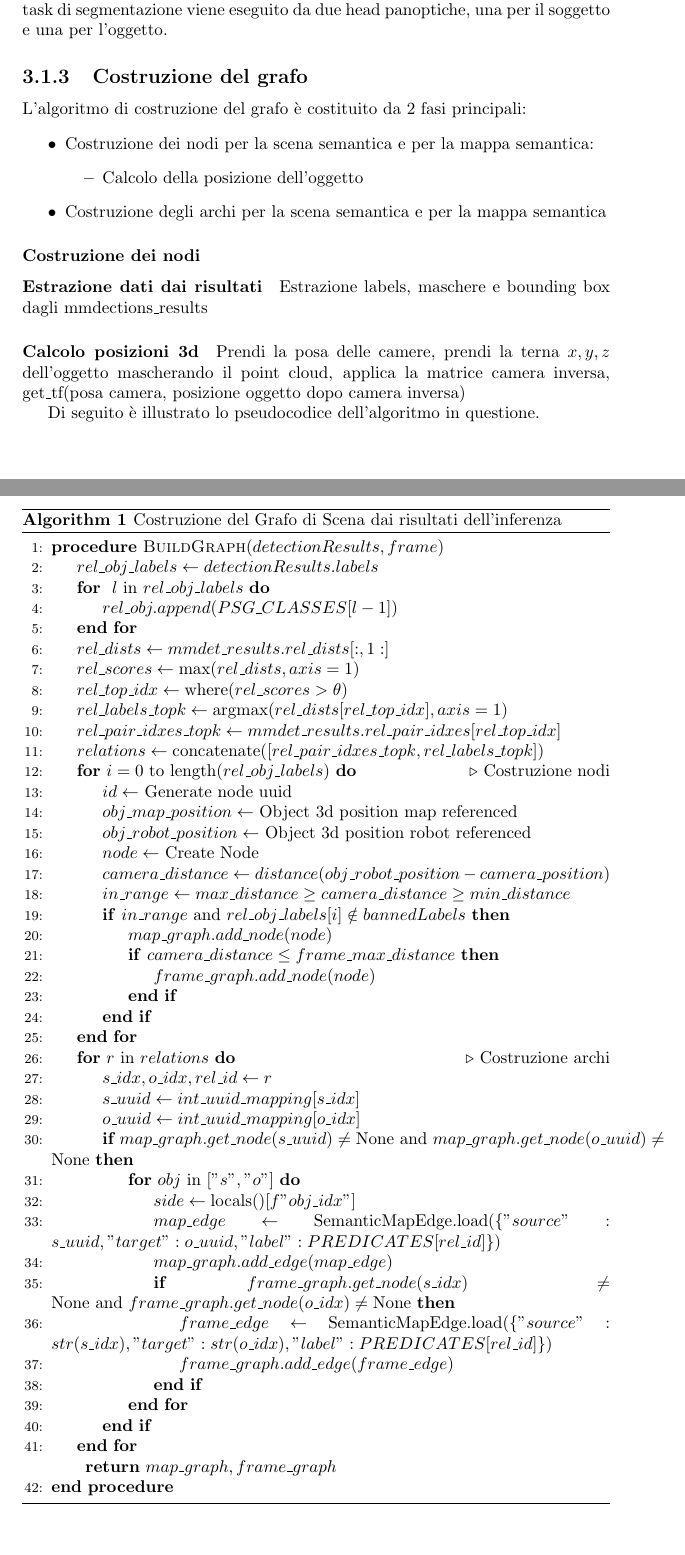
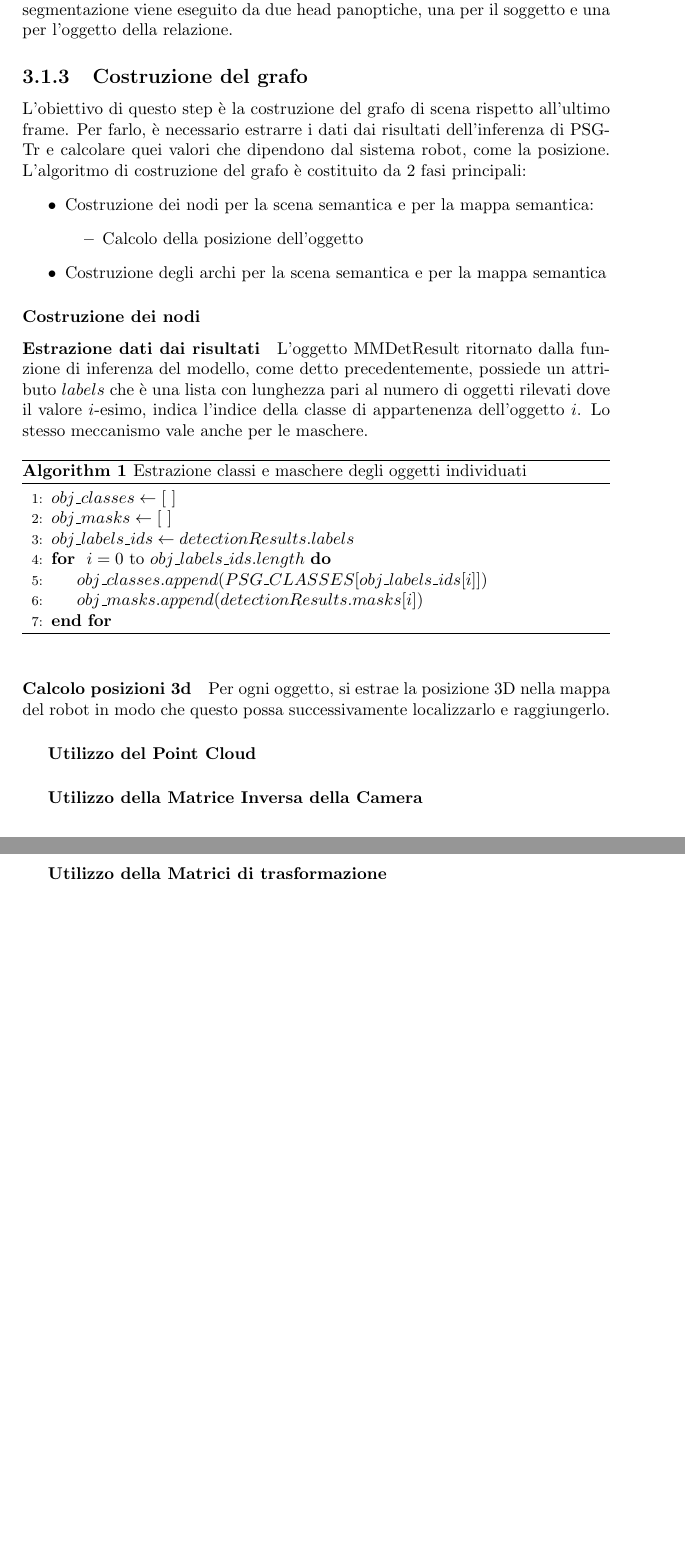
Before and after one commit to lucabrini/environment-perception-thesis, a LaTeX book (main.tex, which reads src/scene_graph.tex): two parts of pages 13 and 14 of 21 before the commit and two parts of pages 13 and 14 of 20 after it, joined at a grey line, cut so that both start at the same text, the shorter picture padded with empty space. Compiled offline with pdfLaTeX; a LaTeX package or settings file that is missing is left out.

Commit message:
Finished 'Estrazione dati dai risultati' paragraph

```diff
--- a/src/scene_graph.tex
+++ b/src/scene_graph.tex
@@ -40,8 +39,8 @@ L'architettura di PSGTr basata su DETR \cite{detr} e HOI \cite{hoi}. Il modello
 \subparagraph*{Pipeline PSGTr}
-Attraverso una \gls{backbone} CNN, PSGTr estrae le features dell'immagine che successivamente vengono date in input insieme alle triplet queries e ai positional encodings nel transformer encoder-decoder. In questo processo, l'obiettivo è che le query apprendano la rappresentazione del grafo di scena a triple in modo che per ognuna di esse, le predictions di  $(soggetto, predicato, verbo)$ possano successivamente essere estratte da tre Feed Forward Network. Infine, il task di segmentazione viene eseguito da due head panoptiche, una per il soggetto e una per l'oggetto.
+Attraverso una \gls{backbone} CNN, PSGTr estrae le features dell'immagine e i positional encodings che, insieme alle triplet queries, vengono dati in input al transformer encoder-decoder. In questo processo, l'obiettivo è che le query apprendano la rappresentazione del grafo di scena a triple in modo che per ognuna di esse, le predictions di  $(soggetto, predicato, verbo)$ possano successivamente essere estratte da tre Feed Forward Network. Infine, il task di segmentazione viene eseguito da due head panoptiche, una per il soggetto e una per l'oggetto della relazione.
 
-% TODO: manca la pipeline
 \subsection{Costruzione del grafo}
+L'obiettivo di questo step è la costruzione del grafo di scena rispetto all'ultimo frame. Per farlo, è necessario estrarre i dati dai risultati dell'inferenza di PSGTr e calcolare quei valori che dipendono dal sistema robot, come la posizione.
 L'algoritmo di costruzione del grafo è costituito da 2 fasi principali:
 \begin{itemize}
   \item Costruzione dei nodi per la scena semantica e per la mappa semantica:
@@ -53,66 +52,27 @@ L'algoritmo di costruzione del grafo è costituito da 2 fasi principali:
 
 \subsubsection{Costruzione dei nodi}
 \paragraph{Estrazione dati dai risultati}
-% TODO: Da fare
-Estrazione labels, maschere e bounding box dagli mmdections\_results
-\paragraph{Calcolo posizioni 3d}
-% TODO: Da fare
-Prendi la posa delle camere, prendi la terna $x,y,z$ dell'oggetto mascherando il point cloud, applica la matrice camera inversa, get\_tf(posa camera, posizione oggetto dopo camera inversa)
+L'oggetto MMDetResult ritornato dalla funzione di inferenza del modello, come detto precedentemente, possiede un attributo $labels$ che è una lista con lunghezza pari al numero di oggetti rilevati dove il valore $i$-esimo, indica l'indice della classe di appartenenza dell'oggetto $i$. Lo stesso meccanismo vale anche per le maschere.
+
+\begin{algorithm}
+  \caption{Estrazione classi e maschere degli oggetti individuati}
+  \begin{algorithmic}[1]
+    \State $obj\_classes \gets \text{[ ]}$
+    \State $obj\_masks \gets \text{[ ]}$
+    \State $obj\_labels\_ids \gets detectionResults.labels$
+    \For{ $i=0$ to $obj\_labels\_ids.length$}
+      \State $obj\_classes.append(PSG\_CLASSES[obj\_labels\_ids[i]])$
+      \State $obj\_masks.append(detectionResults.masks[i])$
+    \EndFor
+  \end{algorithmic}
+\end{algorithm}
 
 
-Di seguito è illustrato lo pseudocodice dell'algoritmo in questione.
-\begin{algorithm}[H]
-  \caption{Costruzione del Grafo di Scena dai risultati dell'inferenza}
-  \begin{algorithmic}[1]
-  \Procedure{BuildGraph}{$detectionResults, frame$}
-  \State $rel\_obj\_labels \gets detectionResults.labels$
-  \For{ $l$ in $rel\_obj\_labels$}
-    \State $rel\_obj.append(PSG\_CLASSES[l - 1])$
-  \EndFor
-  \State $rel\_dists \gets mmdet\_results.rel\_dists[:, 1:]$
-  \State $rel\_scores \gets \text{max}(rel\_dists, axis=1)$
-
-  \State $rel\_top\_idx \gets \text{where}(rel\_scores > \theta)$
-  \State $rel\_labels\_topk \gets \text{argmax}(rel\_dists[rel\_top\_idx], axis=1)$
-  \State $rel\_pair\_idxes\_topk \gets mmdet\_results.rel\_pair\_idxes[rel\_top\_idx]$
-  \State $relations \gets \text{concatenate}([rel\_pair\_idxes\_topk, rel\_labels\_topk])$
-
-  \For{$i=0 \text{ to } \text{length}(rel\_obj\_labels)$}\Comment{Costruzione nodi}
-      \State $id \gets$ Generate node uuid
-      \State $obj\_map\_position \gets$ Object 3d position map referenced
-      \State $obj\_robot\_position \gets$ Object 3d position robot referenced
-      \State $node \gets$ Create Node
-      \State $camera\_distance \gets distance(obj\_robot\_position - camera\_position)$
-      \State $in\_range \gets max\_distance \geq camera\_distance \geq min\_distance$
-      \If{$in\_range \text{ and } rel\_obj\_labels[i] \notin bannedLabels$}
-          \State $map\_graph.add\_node(node)$
-          \If{$camera\_distance \leq frame\_max\_distance$}
-            \State $frame\_graph.add\_node(node)$
-          \EndIf
-      \EndIf
-  \EndFor
-
-  \For{$r \text{ in } relations$}\Comment{Costruzione archi}
-      \State $s\_idx, o\_idx, rel\_id \gets r$
-      \State $s\_uuid \gets int\_uuid\_mapping[s\_idx]$
-      \State $o\_uuid \gets int\_uuid\_mapping[o\_idx]$
-      \If{$map\_graph.get\_node(s\_uuid) \neq \text{None} \text{ and } map\_graph.get\_node(o\_uuid) \neq \text{None}$}
-          \For{$obj \text{ in } ["s", "o"]$}
-              \State $side \gets \text{locals()}[f"{obj}\_idx"]$
-              \State $map\_edge \gets \text{SemanticMapEdge.load}(\{ "source": s\_uuid, "target": o\_uuid, "label": PREDICATES[rel\_id] \})$
-              \State $map\_graph.add\_edge(map\_edge)$
-              \If{$frame\_graph.get\_node(s\_idx) \neq \text{None} \text{ and } frame\_graph.get\_node(o\_idx) \neq \text{None}$}
-                  \State $frame\_edge \gets \text{SemanticMapEdge.load}(\{ "source": str(s\_idx), "target": str(o\_idx), "label": PREDICATES[rel\_id] \})$
-                  \State $frame\_graph.add\_edge(frame\_edge)$
-              \EndIf
-          \EndFor
-      \EndIf
-  \EndFor
-
-  \Return $map\_graph, frame\_graph$
-  \EndProcedure
-  \end{algorithmic}
-  \end{algorithm}
+\paragraph{Calcolo posizioni 3d}
+Per ogni oggetto, si estrae la posizione 3D nella mappa del robot in modo che questo possa successivamente localizzarlo e raggiungerlo.
+\subparagraph{Utilizzo del Point Cloud}
+\subparagraph{Utilizzo della Matrice Inversa della Camera}
+\subparagraph{Utilizzo della Matrici di trasformazione}
 
 \subsubsection{Costruzione degli archi}
 
```
Also changed, not shown: main.tex (+1 -0 lines), src/code.tex (added, +10 -0 lines), main.pdf, src/scene_graph.tex (3 more changed lines), 1 other file.
